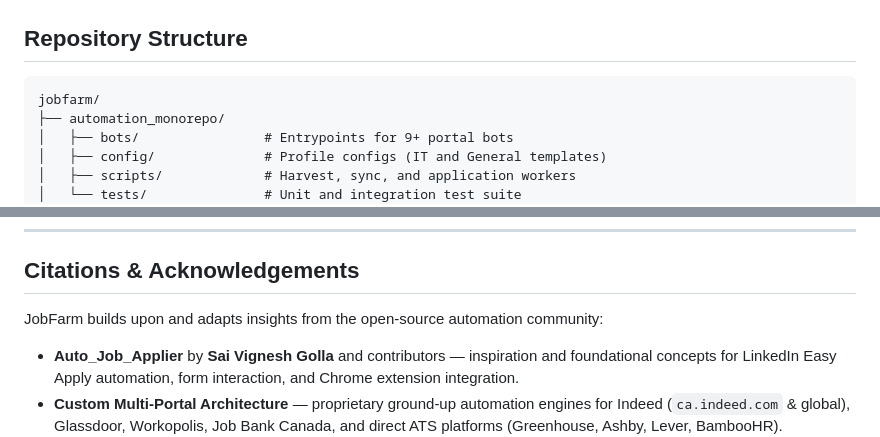
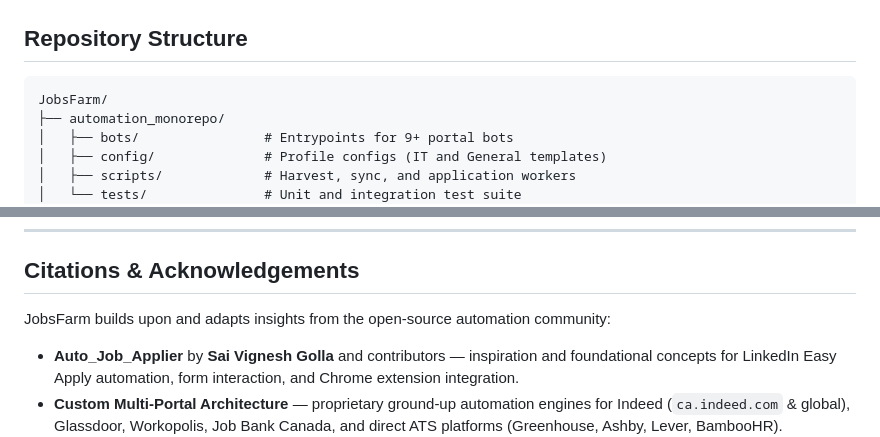
Before and after one commit to lovesidhuy/jobfarm, a Markdown page: README.md, 2 parts joined by grey strips. Drawn GitHub-style.

````diff
--- a/README.md
+++ b/README.md
@@ -218,7 +218,7 @@ See [docs/CLOUD_DEPLOYMENT.md](docs/CLOUD_DEPLOYMENT.md) for full cloud runbooks
 ## Repository Structure
 
 ```
-jobfarm/
+JobsFarm/
 ├── automation_monorepo/
 │   ├── bots/                # Entrypoints for 9+ portal bots
 │   ├── config/              # Profile configs (IT and General templates)
@@ -247,7 +247,7 @@ jobfarm/
 
 ## Citations & Acknowledgements
 
-JobFarm builds upon and adapts insights from the open-source automation community:
+JobsFarm builds upon and adapts insights from the open-source automation community:
 - **Auto_Job_Applier** by **Sai Vignesh Golla** and contributors — inspiration and foundational concepts for LinkedIn Easy Apply automation, form interaction, and Chrome extension integration.
 - **Custom Multi-Portal Architecture** — proprietary ground-up automation engines for Indeed (`ca.indeed.com` & global), Glassdoor, Workopolis, Job Bank Canada, and direct ATS platforms (Greenhouse, Ashby, Lever, BambooHR).
 - **python-jobspy** — high-efficiency scraping and multi-board job discovery across LinkedIn, Indeed, Glassdoor, and Google Jobs.
````
Also changed, not shown: other parts of README.md (+7 -7 lines).
